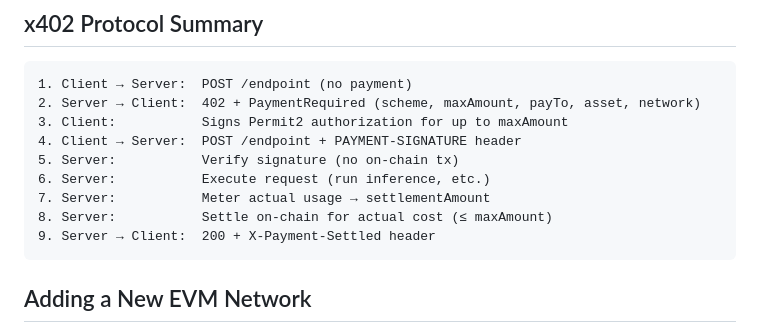
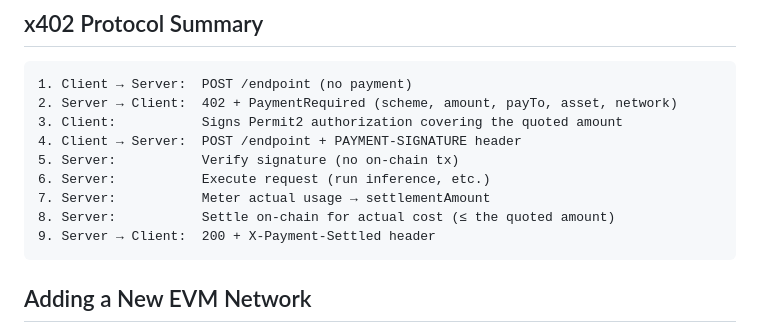
Before and after one commit to x402cloud/x402cloud, a Markdown page: CLAUDE.md, the part around the change. Drawn GitHub-style.

````diff
--- a/CLAUDE.md
+++ b/CLAUDE.md
@@ -144,13 +144,13 @@ Tests follow the same Hickey principle: **compose simple parts, don't modify the
 
 ```
 1. Client → Server:  POST /endpoint (no payment)
-2. Server → Client:  402 + PaymentRequired (scheme, maxAmount, payTo, asset, network)
-3. Client:           Signs Permit2 authorization for up to maxAmount
+2. Server → Client:  402 + PaymentRequired (scheme, amount, payTo, asset, network)
+3. Client:           Signs Permit2 authorization covering the quoted amount
 4. Client → Server:  POST /endpoint + PAYMENT-SIGNATURE header
 5. Server:           Verify signature (no on-chain tx)
 6. Server:           Execute request (run inference, etc.)
 7. Server:           Meter actual usage → settlementAmount
-8. Server:           Settle on-chain for actual cost (≤ maxAmount)
+8. Server:           Settle on-chain for actual cost (≤ the quoted amount)
 9. Server → Client:  200 + X-Payment-Settled header
 ```
 
````
Also changed, not shown: DESIGN.md (+46 -6 lines).
